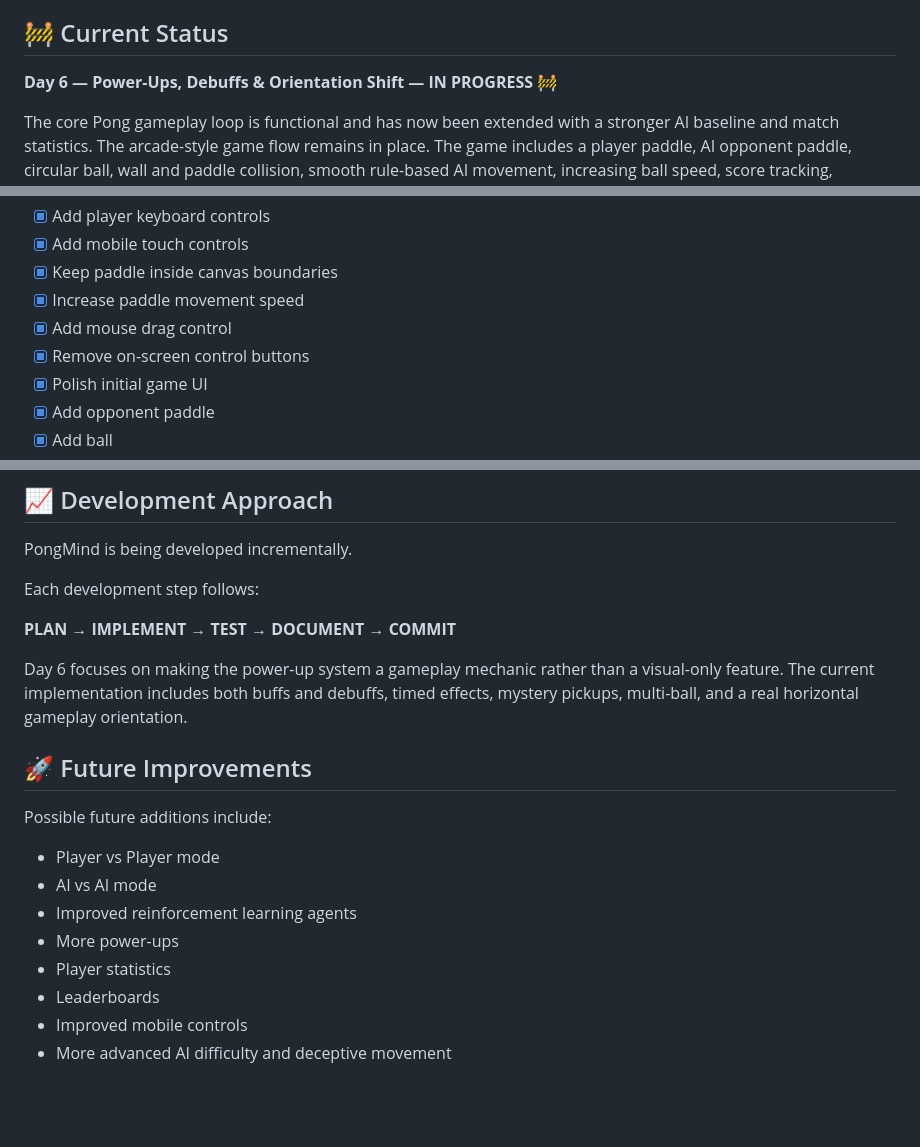
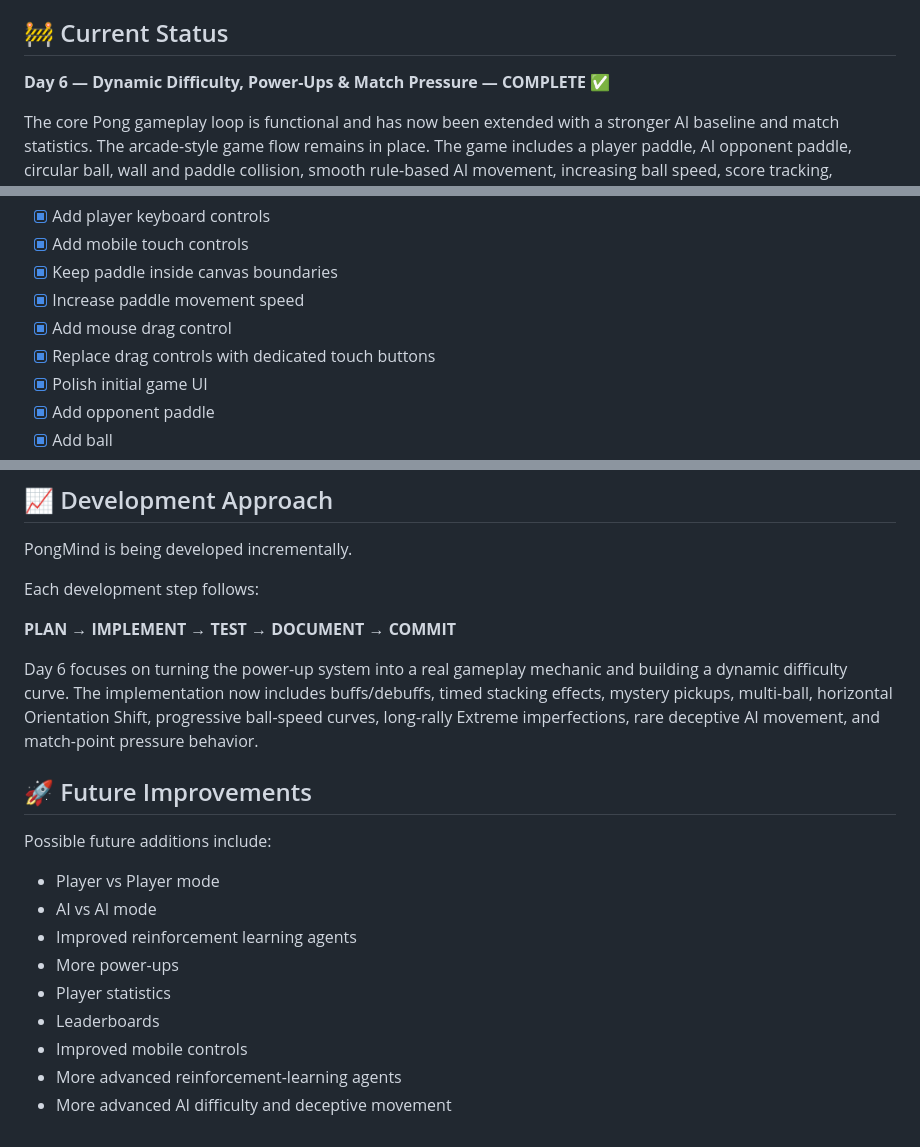
Before and after one commit to SiddhidhChChandra/PongMind, a Markdown page: README.md, 3 parts joined by grey strips. Drawn GitHub-style; blank space fills up the shorter version.

```diff
--- a/README.md
+++ b/README.md
@@ -18,7 +18,7 @@ The AI will progressively become more advanced throughout development, eventuall
 
 ## 🚧 Current Status
 
-**Day 6 — Power-Ups, Debuffs & Orientation Shift — IN PROGRESS 🚧**
+**Day 6 — Dynamic Difficulty, Power-Ups & Match Pressure — COMPLETE ✅**
 
 The core Pong gameplay loop is functional and has now been extended with a stronger AI baseline and match statistics. The arcade-style game flow remains in place. The game includes a player paddle, AI opponent paddle, circular ball, wall and paddle collision, smooth rule-based AI movement, increasing ball speed, score tracking, randomized ball launches, selectable match points, Easy/Normal/Hard/Extreme difficulty, Endless Mode, pause/resume/restart/exit controls, a retro arcade UI, animated home screen, difficulty selection and saving, READY/GO transitions, and dedicated win/loss end screens with restart, main menu, and difficulty options.
 
@@ -33,7 +33,7 @@ The core Pong gameplay loop is functional and has now been extended with a stron
 - [x] Keep paddle inside canvas boundaries
 - [x] Increase paddle movement speed
 - [x] Add mouse drag control
-- [x] Remove on-screen control buttons
+- [x] Replace drag controls with dedicated touch buttons
 - [x] Polish initial game UI
 - [x] Add opponent paddle
 - [x] Add ball
@@ -215,7 +224,7 @@ Each development step follows:
 
 **PLAN → IMPLEMENT → TEST → DOCUMENT → COMMIT**
 
-Day 6 focuses on making the power-up system a gameplay mechanic rather than a visual-only feature. The current implementation includes both buffs and debuffs, timed effects, mystery pickups, multi-ball, and a real horizontal gameplay orientation.
+Day 6 focuses on turning the power-up system into a real gameplay mechanic and building a dynamic difficulty curve. The implementation now includes buffs/debuffs, timed stacking effects, mystery pickups, multi-ball, horizontal Orientation Shift, progressive ball-speed curves, long-rally Extreme imperfections, rare deceptive AI movement, and match-point pressure behavior.
 
 ## 🚀 Future Improvements
 
@@ -228,4 +237,5 @@ Possible future additions include:
 - Player statistics
 - Leaderboards
 - Improved mobile controls
+- More advanced reinforcement-learning agents
 - More advanced AI difficulty and deceptive movement
```
Also changed, not shown: other parts of README.md (+13 -4 lines).
